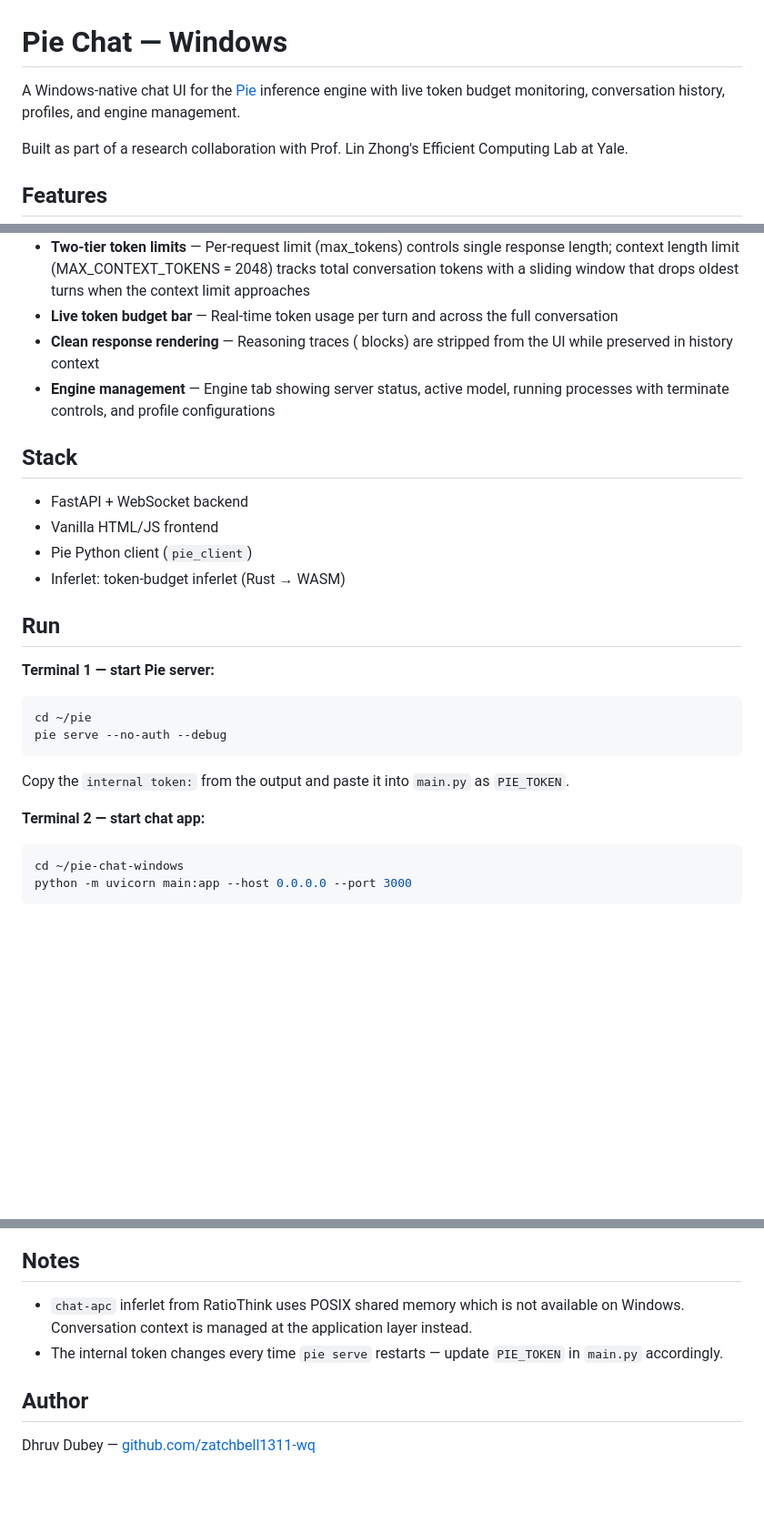
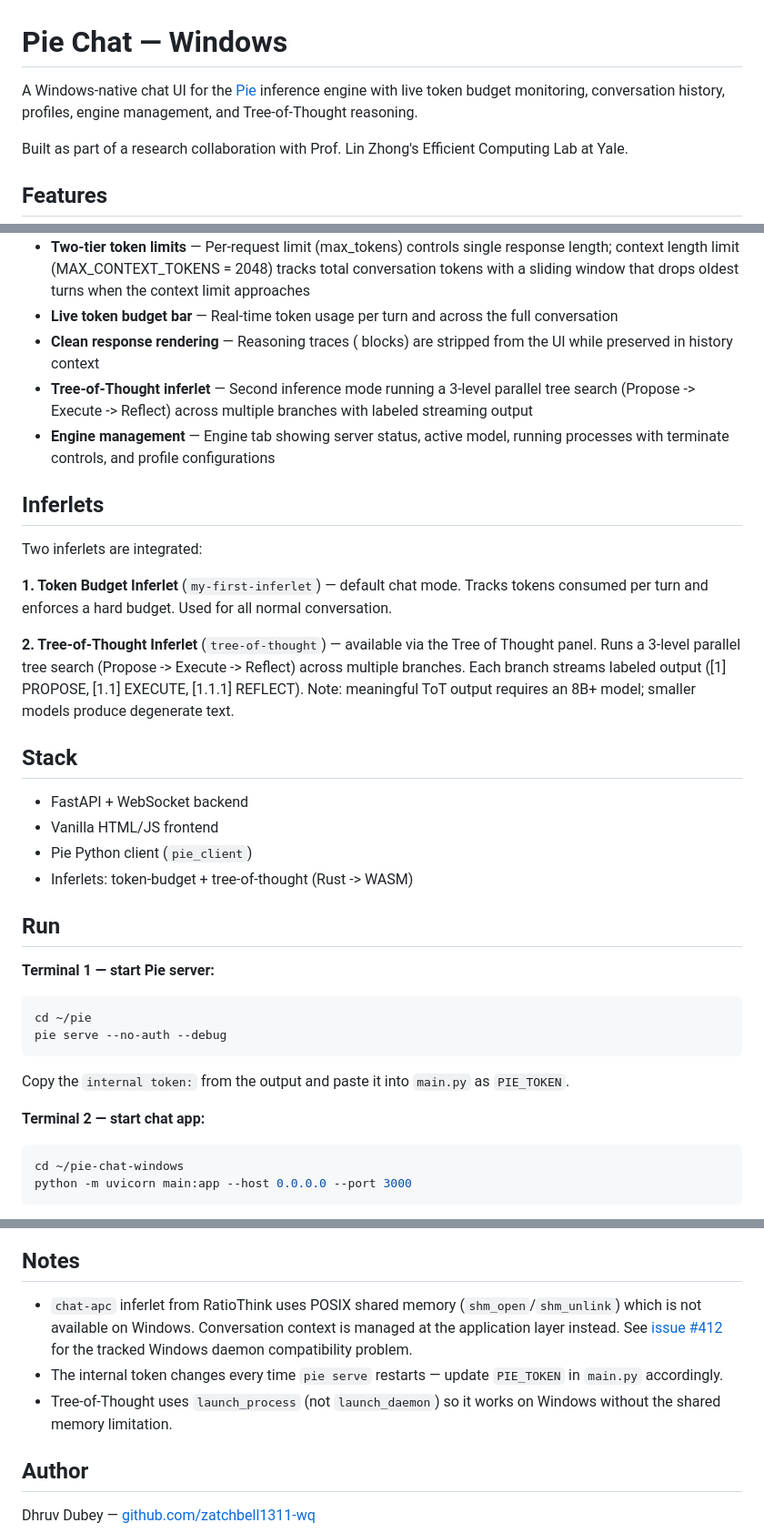
Before and after one commit to zatchbell1311-wq/pie-chat-windows, a Markdown page: README.md, 3 parts joined by grey strips. Shown at 91% size. Rendered like a GitHub page; blank space fills up the shorter version.

Commit message:
docs: add ToT inferlet section and Windows compatibility notes

````diff
--- a/README.md
+++ b/README.md
@@ -1,6 +1,6 @@
 # Pie Chat — Windows
 
-A Windows-native chat UI for the [Pie](https://github.com/pie-project/pie) inference engine with live token budget monitoring, conversation history, profiles, and engine management.
+A Windows-native chat UI for the [Pie](https://github.com/pie-project/pie) inference engine with live token budget monitoring, conversation history, profiles, engine management, and Tree-of-Thought reasoning.
 
 Built as part of a research collaboration with Prof. Lin Zhong's Efficient Computing Lab at Yale.
 
@@ -11,18 +11,28 @@ Built as part of a research collaboration with Prof. Lin Zhong's Efficient Compu
 - **Two-tier token limits** — Per-request limit (max_tokens) controls single response length; context length limit (MAX_CONTEXT_TOKENS = 2048) tracks total conversation tokens with a sliding window that drops oldest turns when the context limit approaches
 - **Live token budget bar** — Real-time token usage per turn and across the full conversation
 - **Clean response rendering** — Reasoning traces (<think> blocks) are stripped from the UI while preserved in history context
+- **Tree-of-Thought inferlet** — Second inference mode running a 3-level parallel tree search (Propose -> Execute -> Reflect) across multiple branches with labeled streaming output
 - **Engine management** — Engine tab showing server status, active model, running processes with terminate controls, and profile configurations
+
+## Inferlets
+
+Two inferlets are integrated:
+
+**1. Token Budget Inferlet** (`my-first-inferlet`) — default chat mode. Tracks tokens consumed per turn and enforces a hard budget. Used for all normal conversation.
+
+**2. Tree-of-Thought Inferlet** (`tree-of-thought`) — available via the Tree of Thought panel. Runs a 3-level parallel tree search (Propose -> Execute -> Reflect) across multiple branches. Each branch streams labeled output ([1] PROPOSE, [1.1] EXECUTE, [1.1.1] REFLECT). Note: meaningful ToT output requires an 8B+ model; smaller models produce degenerate text.
 
 ## Stack
 
 - FastAPI + WebSocket backend
 - Vanilla HTML/JS frontend
 - Pie Python client (`pie_client`)
-- Inferlet: token-budget inferlet (Rust → WASM)
+- Inferlets: token-budget + tree-of-thought (Rust -> WASM)
 
 ## Run
 
 **Terminal 1 — start Pie server:**
+
 ```bash
 cd ~/pie
 pie serve --no-auth --debug
@@ -31,6 +41,7 @@ pie serve --no-auth --debug
 Copy the `internal token:` from the output and paste it into `main.py` as `PIE_TOKEN`.
 
 **Terminal 2 — start chat app:**
+
 ```bash
 cd ~/pie-chat-windows
 python -m uvicorn main:app --host 0.0.0.0 --port 3000
@@ -69,8 +70,9 @@ Results:
 
 ## Notes
 
-- `chat-apc` inferlet from RatioThink uses POSIX shared memory which is not available on Windows. Conversation context is managed at the application layer instead.
+- `chat-apc` inferlet from RatioThink uses POSIX shared memory (`shm_open`/`shm_unlink`) which is not available on Windows. Conversation context is managed at the application layer instead. See [issue #412](https://github.com/pie-project/pie/issues/412) for the tracked Windows daemon compatibility problem.
 - The internal token changes every time `pie serve` restarts — update `PIE_TOKEN` in `main.py` accordingly.
+- Tree-of-Thought uses `launch_process` (not `launch_daemon`) so it works on Windows without the shared memory limitation.
 
 ## Author
 
````
Also changed, not shown: other parts of README.md (+5 -15 lines).
